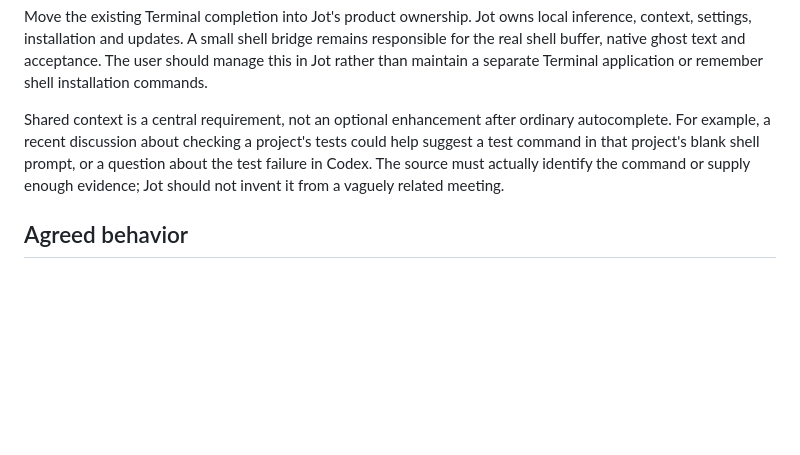
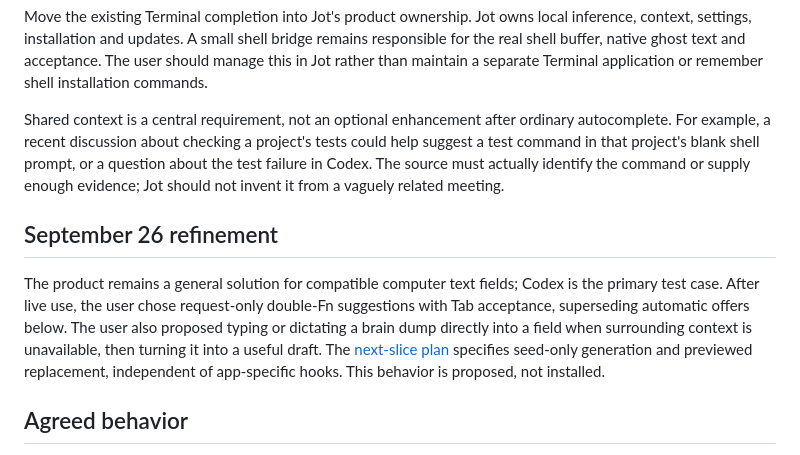
Before and after one commit to StoneHub/jot, a Markdown page: docs/CONTEXTUAL-SUGGESTIONS.md, the part around the change. Rendered like a GitHub page; blank space fills up the shorter version.

Commit message:
Plan general field drafting from user brain dumps

```diff
--- a/docs/CONTEXTUAL-SUGGESTIONS.md
+++ b/docs/CONTEXTUAL-SUGGESTIONS.md
@@ -9,6 +9,10 @@ Jot should help write the next useful thing wherever the user is typing. It shou
 Move the existing Terminal completion into Jot's product ownership. Jot owns local inference, context, settings, installation and updates. A small shell bridge remains responsible for the real shell buffer, native ghost text and acceptance. The user should manage this in Jot rather than maintain a separate Terminal application or remember shell installation commands.
 
 Shared context is a central requirement, not an optional enhancement after ordinary autocomplete. For example, a recent discussion about checking a project's tests could help suggest a test command in that project's blank shell prompt, or a question about the test failure in Codex. The source must actually identify the command or supply enough evidence; Jot should not invent it from a vaguely related meeting.
+
+## September 26 refinement
+
+The product remains a general solution for compatible computer text fields; Codex is the primary test case. After live use, the user chose request-only double-Fn suggestions with Tab acceptance, superseding automatic offers below. The user also proposed typing or dictating a brain dump directly into a field when surrounding context is unavailable, then turning it into a useful draft. The [next-slice plan](local-tasks/field-context-drafting.md) specifies seed-only generation and previewed replacement, independent of app-specific hooks. This behavior is proposed, not installed.
 
 ## Agreed behavior
 
```
Also changed, not shown: docs/local-tasks/contextual-suggestions-validation.md (+1 -1 lines), docs/local-tasks/field-context-drafting.md (added, +37 -0 lines).
